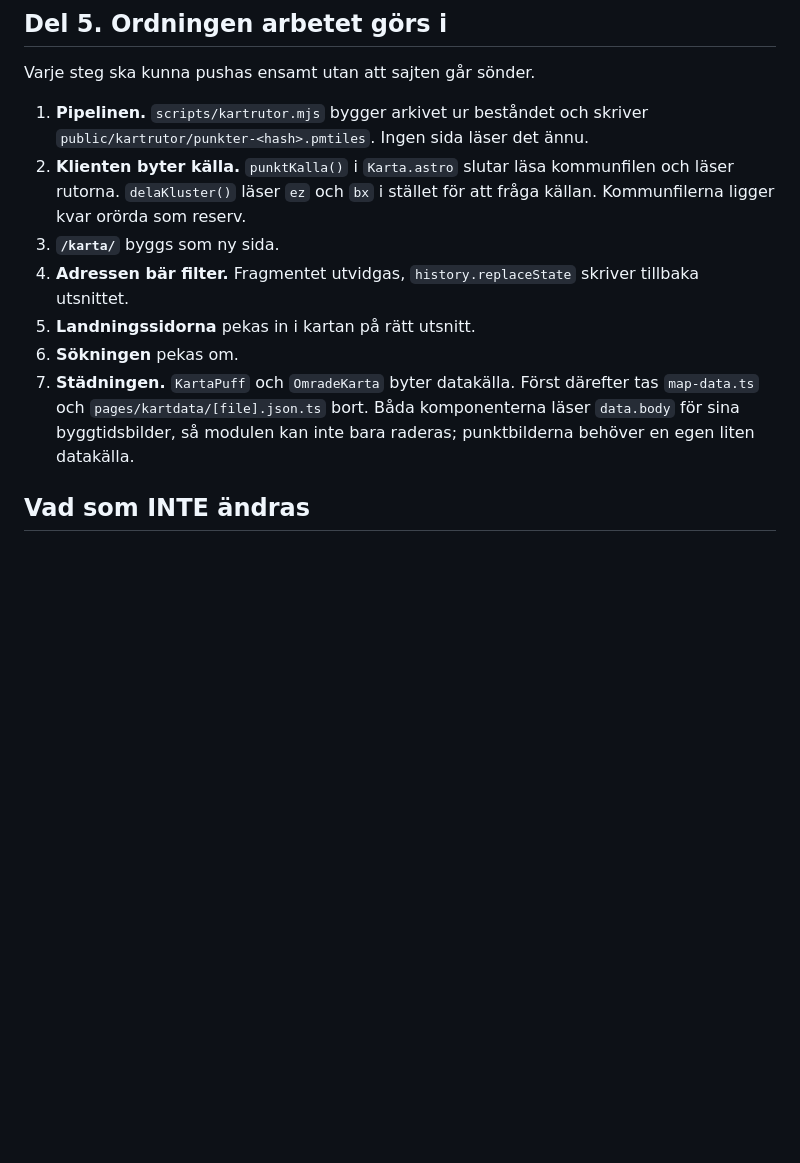
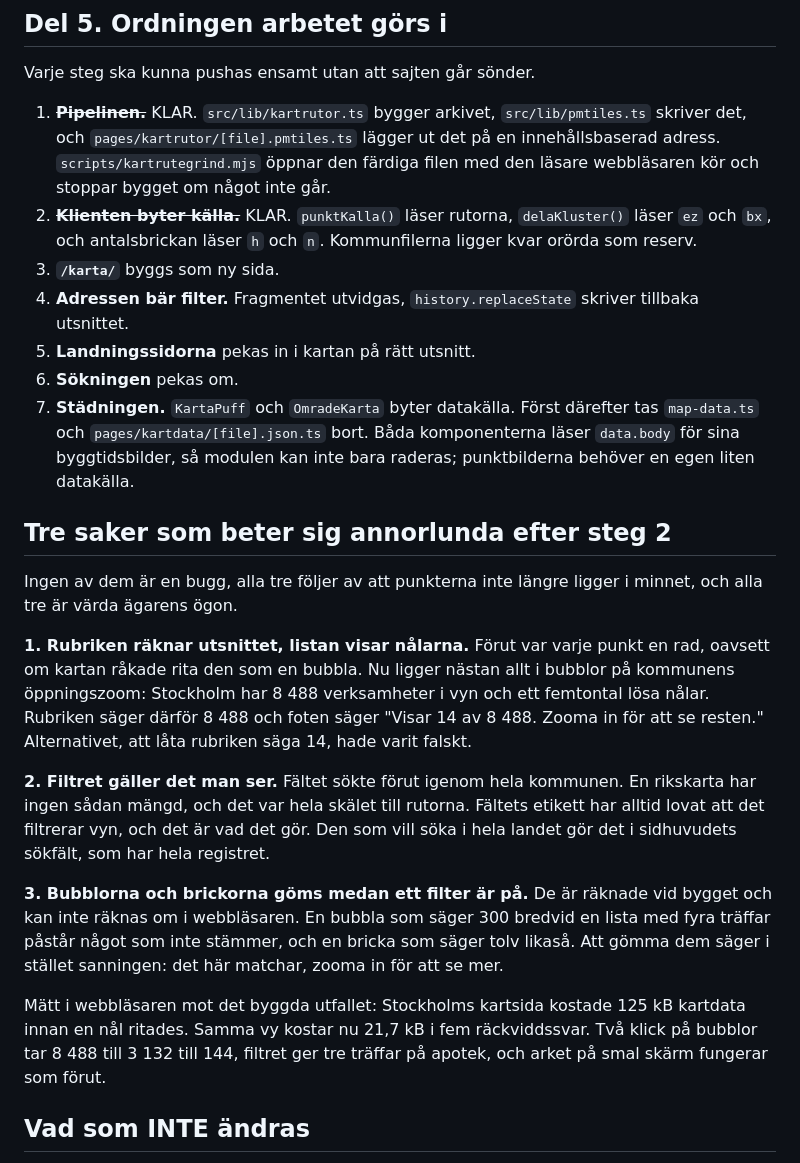
Before and after one commit to manserlandsson/prikko, a Markdown page: docs/23_rikskartan.md, the part around the change. Drawn GitHub-style; blank space fills up the shorter version.

Commit message:
Planen bokför steg 2 och tre ändrade beteenden
Steg 1 och 2 är gjorda och avbockade. Utöver det står nu de tre ställen där
kartan beter sig annorlunda än förut, eftersom de följer av att punkterna inte
längre ligger i minnet och alla tre är sådant ägaren kommer att märka.

Rubriken räknar utsnittet medan listan visar nålarna, filtret gäller det man
ser i stället för hela kommunen, och bubblorna göms medan ett filter är på
eftersom de är räknade vid bygget och inte går att räkna om.

```diff
--- a/docs/23_rikskartan.md
+++ b/docs/23_rikskartan.md
@@ -490,12 +490,13 @@ en karta, och står kvar på hubben för de fyra som inte har det.
 
 Varje steg ska kunna pushas ensamt utan att sajten går sönder.
 
-1. **Pipelinen.** `scripts/kartrutor.mjs` bygger arkivet ur beståndet och
-   skriver `public/kartrutor/punkter-<hash>.pmtiles`. Ingen sida läser det
-   ännu.
-2. **Klienten byter källa.** `punktKalla()` i `Karta.astro` slutar läsa
-   kommunfilen och läser rutorna. `delaKluster()` läser `ez` och `bx` i stället
-   för att fråga källan. Kommunfilerna ligger kvar orörda som reserv.
+1. ~~**Pipelinen.**~~ KLAR. `src/lib/kartrutor.ts` bygger arkivet, `src/lib/pmtiles.ts`
+   skriver det, och `pages/kartrutor/[file].pmtiles.ts` lägger ut det på en
+   innehållsbaserad adress. `scripts/kartrutegrind.mjs` öppnar den färdiga
+   filen med den läsare webbläsaren kör och stoppar bygget om något inte går.
+2. ~~**Klienten byter källa.**~~ KLAR. `punktKalla()` läser rutorna,
+   `delaKluster()` läser `ez` och `bx`, och antalsbrickan läser `h` och `n`.
+   Kommunfilerna ligger kvar orörda som reserv.
 3. **`/karta/`** byggs som ny sida.
 4. **Adressen bär filter.** Fragmentet utvidgas, `history.replaceState` skriver
    tillbaka utsnittet.
@@ -505,6 +506,34 @@ Varje steg ska kunna pushas ensamt utan att sajten går sönder.
    tas `map-data.ts` och `pages/kartdata/[file].json.ts` bort. Båda
    komponenterna läser `data.body` för sina byggtidsbilder, så modulen kan inte
    bara raderas; punktbilderna behöver en egen liten datakälla.
+
+## Tre saker som beter sig annorlunda efter steg 2
+
+Ingen av dem är en bugg, alla tre följer av att punkterna inte längre ligger i
+minnet, och alla tre är värda ägarens ögon.
+
+**1. Rubriken räknar utsnittet, listan visar nålarna.** Förut var varje punkt
+en rad, oavsett om kartan råkade rita den som en bubbla. Nu ligger nästan allt
+i bubblor på kommunens öppningszoom: Stockholm har 8 488 verksamheter i vyn och
+ett femtontal lösa nålar. Rubriken säger därför 8 488 och foten säger "Visar 14
+av 8 488. Zooma in för att se resten." Alternativet, att låta rubriken säga 14,
+hade varit falskt.
+
+**2. Filtret gäller det man ser.** Fältet sökte förut igenom hela kommunen. En
+rikskarta har ingen sådan mängd, och det var hela skälet till rutorna. Fältets
+etikett har alltid lovat att det filtrerar vyn, och det är vad det gör. Den som
+vill söka i hela landet gör det i sidhuvudets sökfält, som har hela registret.
+
+**3. Bubblorna och brickorna göms medan ett filter är på.** De är räknade vid
+bygget och kan inte räknas om i webbläsaren. En bubbla som säger 300 bredvid en
+lista med fyra träffar påstår något som inte stämmer, och en bricka som säger
+tolv likaså. Att gömma dem säger i stället sanningen: det här matchar, zooma in
+för att se mer.
+
+Mätt i webbläsaren mot det byggda utfallet: Stockholms kartsida kostade 125 kB
+kartdata innan en nål ritades. Samma vy kostar nu 21,7 kB i fem
+räckviddssvar. Två klick på bubblor tar 8 488 till 3 132 till 144, filtret ger
+tre träffar på apotek, och arket på smal skärm fungerar som förut.
 
 ## Vad som INTE ändras
 
```
